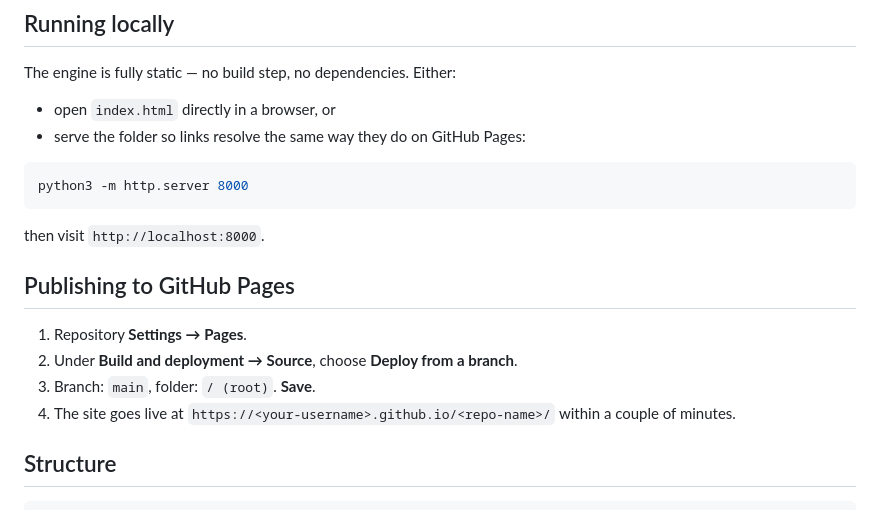
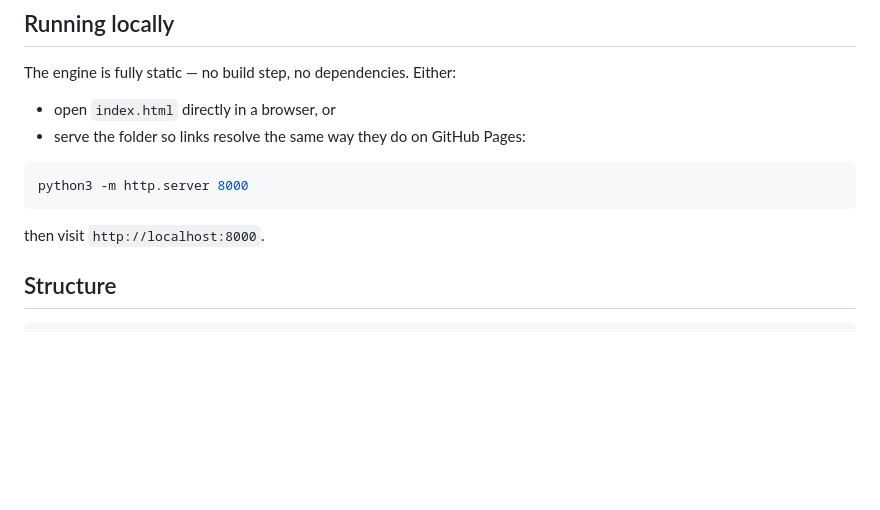
Before and after one commit to imBeyondiDentity/identity-prompt-engine, a Markdown page: README.md, the part around the change. Drawn GitHub-style; blank space fills up the shorter version.

```diff
--- a/README.md
+++ b/README.md
@@ -41,12 +41,6 @@ python3 -m http.server 8000
 
 then visit `http://localhost:8000`.
 
-## Publishing to GitHub Pages
-
-1. Repository **Settings → Pages**.
-2. Under **Build and deployment → Source**, choose **Deploy from a branch**.
-3. Branch: `main`, folder: `/ (root)`. **Save**.
-4. The site goes live at `https://<your-username>.github.io/<repo-name>/` within a couple of minutes.
 
 ## Structure
 
```
